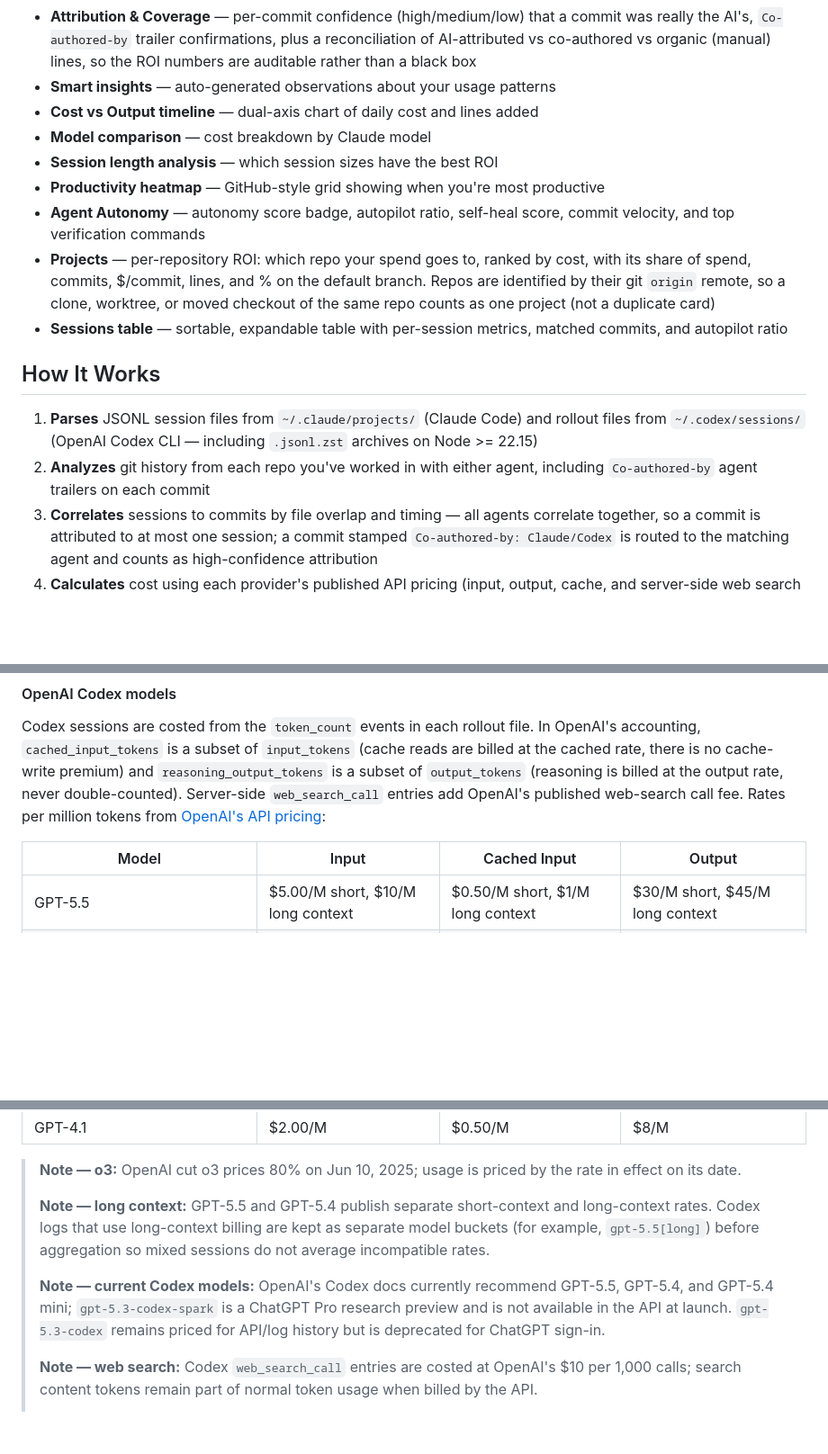
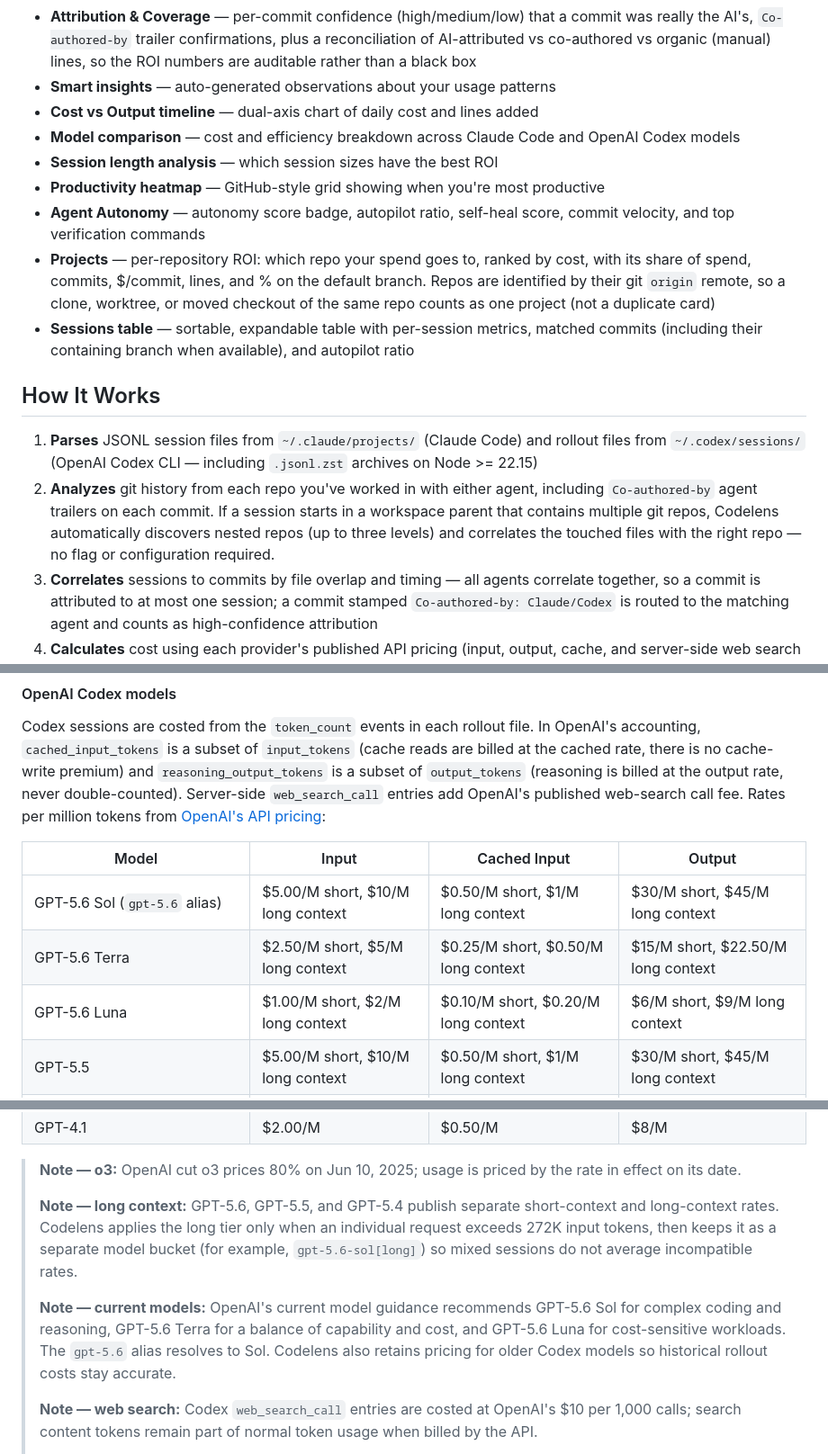
Before and after one commit to Akshat2634/Codelens-AI, a Markdown page: README.md, 3 parts joined by grey strips. Shown at 90% size. GitHub-like rendering; blank space fills up the shorter version.

Commit message:
Update README.md to enhance model comparison details and clarify session metrics. Added new GPT-5.6 model pricing and improved nested repo discovery explanation for better user understanding.

```diff
--- a/README.md
+++ b/README.md
@@ -245,17 +245,17 @@ The dashboard includes:
 - **Attribution & Coverage** — per-commit confidence (high/medium/low) that a commit was really the AI's, `Co-authored-by` trailer confirmations, plus a reconciliation of AI-attributed vs co-authored vs organic (manual) lines, so the ROI numbers are auditable rather than a black box
 - **Smart insights** — auto-generated observations about your usage patterns
 - **Cost vs Output timeline** — dual-axis chart of daily cost and lines added
-- **Model comparison** — cost breakdown by Claude model
+- **Model comparison** — cost and efficiency breakdown across Claude Code and OpenAI Codex models
 - **Session length analysis** — which session sizes have the best ROI
 - **Productivity heatmap** — GitHub-style grid showing when you're most productive
 - **Agent Autonomy** — autonomy score badge, autopilot ratio, self-heal score, commit velocity, and top verification commands
 - **Projects** — per-repository ROI: which repo your spend goes to, ranked by cost, with its share of spend, commits, $/commit, lines, and % on the default branch. Repos are identified by their git `origin` remote, so a clone, worktree, or moved checkout of the same repo counts as one project (not a duplicate card)
-- **Sessions table** — sortable, expandable table with per-session metrics, matched commits, and autopilot ratio
+- **Sessions table** — sortable, expandable table with per-session metrics, matched commits (including their containing branch when available), and autopilot ratio
 
 ## How It Works
 
 1. **Parses** JSONL session files from `~/.claude/projects/` (Claude Code) and rollout files from `~/.codex/sessions/` (OpenAI Codex CLI — including `.jsonl.zst` archives on Node >= 22.15)
-2. **Analyzes** git history from each repo you've worked in with either agent, including `Co-authored-by` agent trailers on each commit
+2. **Analyzes** git history from each repo you've worked in with either agent, including `Co-authored-by` agent trailers on each commit. If a session starts in a workspace parent that contains multiple git repos, Codelens automatically discovers nested repos (up to three levels) and correlates the touched files with the right repo — no flag or configuration required.
 3. **Correlates** sessions to commits by file overlap and timing — all agents correlate together, so a commit is attributed to at most one session; a commit stamped `Co-authored-by: Claude/Codex` is routed to the matching agent and counts as high-confidence attribution
 4. **Calculates** cost using each provider's published API pricing (input, output, cache, and server-side web search when logged)
 5. **Serves** an interactive dashboard on localhost with per-agent views
@@ -299,6 +299,9 @@ Codex sessions are costed from the `token_count` events in each rollout file. In
 
 | Model | Input | Cached Input | Output |
 | --- | --- | --- | --- |
+| GPT-5.6 Sol (`gpt-5.6` alias) | $5.00/M short, $10/M long context | $0.50/M short, $1/M long context | $30/M short, $45/M long context |
+| GPT-5.6 Terra | $2.50/M short, $5/M long context | $0.25/M short, $0.50/M long context | $15/M short, $22.50/M long context |
+| GPT-5.6 Luna | $1.00/M short, $2/M long context | $0.10/M short, $0.20/M long context | $6/M short, $9/M long context |
 | GPT-5.5 | $5.00/M short, $10/M long context | $0.50/M short, $1/M long context | $30/M short, $45/M long context |
 | GPT-5.5 Pro | $30/M short, $60/M long context | no published cached discount | $180/M short, $270/M long context |
 | GPT-5.4 / 5.4 Mini / 5.4 Nano | $2.50 / $0.75 / $0.20/M | $0.25 / $0.075 / $0.02/M | $15 / $4.50 / $1.25/M |
@@ -313,9 +316,9 @@ Codex sessions are costed from the `token_count` events in each rollout file. In
 
 > **Note — o3:** OpenAI cut o3 prices 80% on Jun 10, 2025; usage is priced by the rate in effect on its date.
 >
-> **Note — long context:** GPT-5.5 and GPT-5.4 publish separate short-context and long-context rates. Codex logs that use long-context billing are kept as separate model buckets (for example, `gpt-5.5[long]`) before aggregation so mixed sessions do not average incompatible rates.
+> **Note — long context:** GPT-5.6, GPT-5.5, and GPT-5.4 publish separate short-context and long-context rates. Codelens applies the long tier only when an individual request exceeds 272K input tokens, then keeps it as a separate model bucket (for example, `gpt-5.6-sol[long]`) so mixed sessions do not average incompatible rates.
 >
-> **Note — current Codex models:** OpenAI's Codex docs currently recommend GPT-5.5, GPT-5.4, and GPT-5.4 mini; `gpt-5.3-codex-spark` is a ChatGPT Pro research preview and is not available in the API at launch. `gpt-5.3-codex` remains priced for API/log history but is deprecated for ChatGPT sign-in.
+> **Note — current models:** OpenAI's current model guidance recommends GPT-5.6 Sol for complex coding and reasoning, GPT-5.6 Terra for a balance of capability and cost, and GPT-5.6 Luna for cost-sensitive workloads. The `gpt-5.6` alias resolves to Sol. Codelens also retains pricing for older Codex models so historical rollout costs stay accurate.
 >
 > **Note — web search:** Codex `web_search_call` entries are costed at OpenAI's $10 per 1,000 calls; search content tokens remain part of normal token usage when billed by the API.
 >
```
Also changed, not shown: other parts of README.md (+2 -1 lines).
